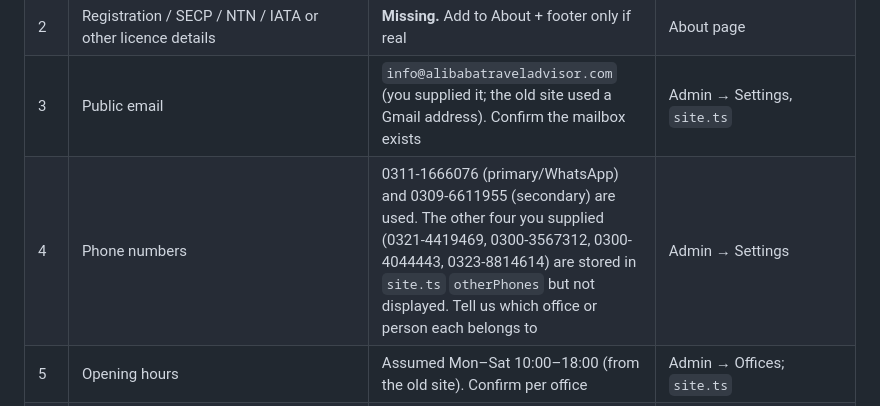
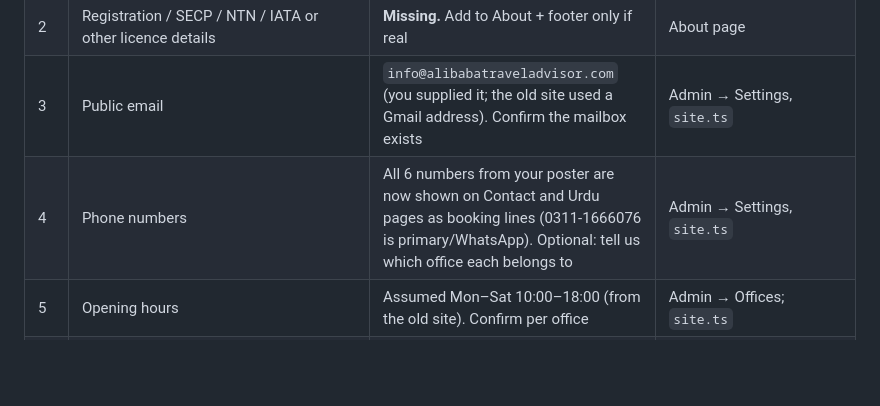
Before and after one commit to ShahoodZikria96/ali-baba-travel-advisor, a Markdown page: docs/REQUIRED-BUSINESS-INFO.md, the part around the change. Rendered like a GitHub page; blank space fills up the shorter version.

Commit message:
docs: update phone numbers status

```diff
--- a/docs/REQUIRED-BUSINESS-INFO.md
+++ b/docs/REQUIRED-BUSINESS-INFO.md
@@ -7,7 +7,7 @@ Nothing below was invented. Each item is a placeholder or an assumption carried
 | 1 | Legal company name | Confirmed by owner: "Ali Baba Travel Advisor" | `src/data/site.ts` |
 | 2 | Registration / SECP / NTN / IATA or other licence details | **Missing.** Add to About + footer only if real | About page |
 | 3 | Public email | `info@alibabatraveladvisor.com` (you supplied it; the old site used a Gmail address). Confirm the mailbox exists | Admin → Settings, `site.ts` |
-| 4 | Phone numbers | 0311-1666076 (primary/WhatsApp) and 0309-6611955 (secondary) are used. The other four you supplied (0321-4419469, 0300-3567312, 0300-4044443, 0323-8814614) are stored in `site.ts` `otherPhones` but not displayed. Tell us which office or person each belongs to | Admin → Settings |
+| 4 | Phone numbers | All 6 numbers from your poster are now shown on Contact and Urdu pages as booking lines (0311-1666076 is primary/WhatsApp). Optional: tell us which office each belongs to | Admin → Settings, `site.ts` |
 | 5 | Opening hours | Assumed Mon–Sat 10:00–18:00 (from the old site). Confirm per office | Admin → Offices; `site.ts` |
 | 6 | Islamabad floor detail | "First Floor" removed to match the address you supplied. Confirm | Admin → Offices |
 | 7 | Google Business Profile URL per office | Only the Lahore link exists | `site.ts`, Admin → Offices |
```
